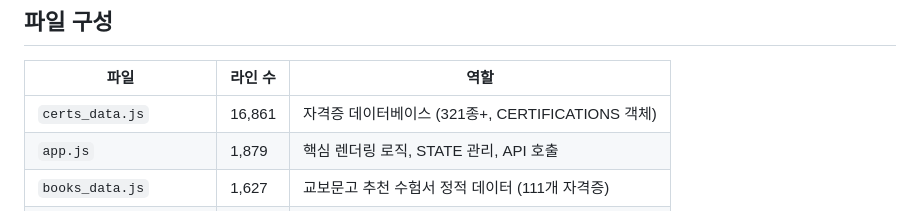
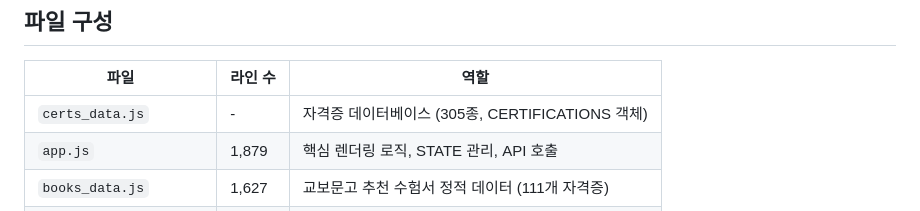
Before and after one commit to hcday84/industrial-safety-dashboard-26.6.7-, a Markdown page: task.md, the part around the change. Rendered like a GitHub page.

Commit message:
auto: Claude 작업 자동 커밋

```diff
--- a/task.md
+++ b/task.md
@@ -21,7 +21,7 @@
 
 | 파일 | 라인 수 | 역할 |
 |------|---------|------|
-| `certs_data.js` | 16,861 | 자격증 데이터베이스 (321종+, CERTIFICATIONS 객체) |
+| `certs_data.js` | - | 자격증 데이터베이스 (305종, CERTIFICATIONS 객체) |
 | `app.js` | 1,879 | 핵심 렌더링 로직, STATE 관리, API 호출 |
 | `books_data.js` | 1,627 | 교보문고 추천 수험서 정적 데이터 (111개 자격증) |
 | `style.css` | 3,396 | 전체 스타일 (작업내용 패널 포함) |
```
